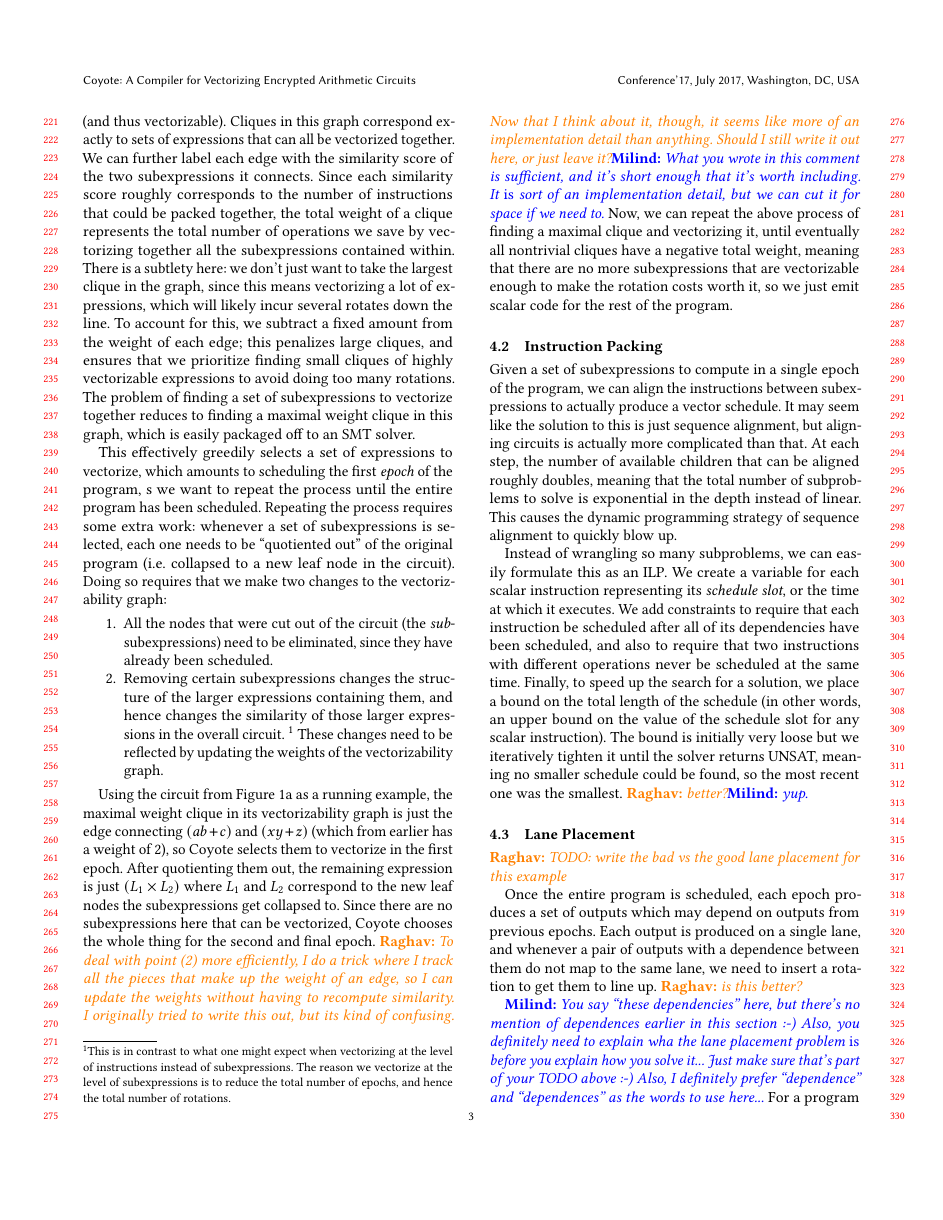
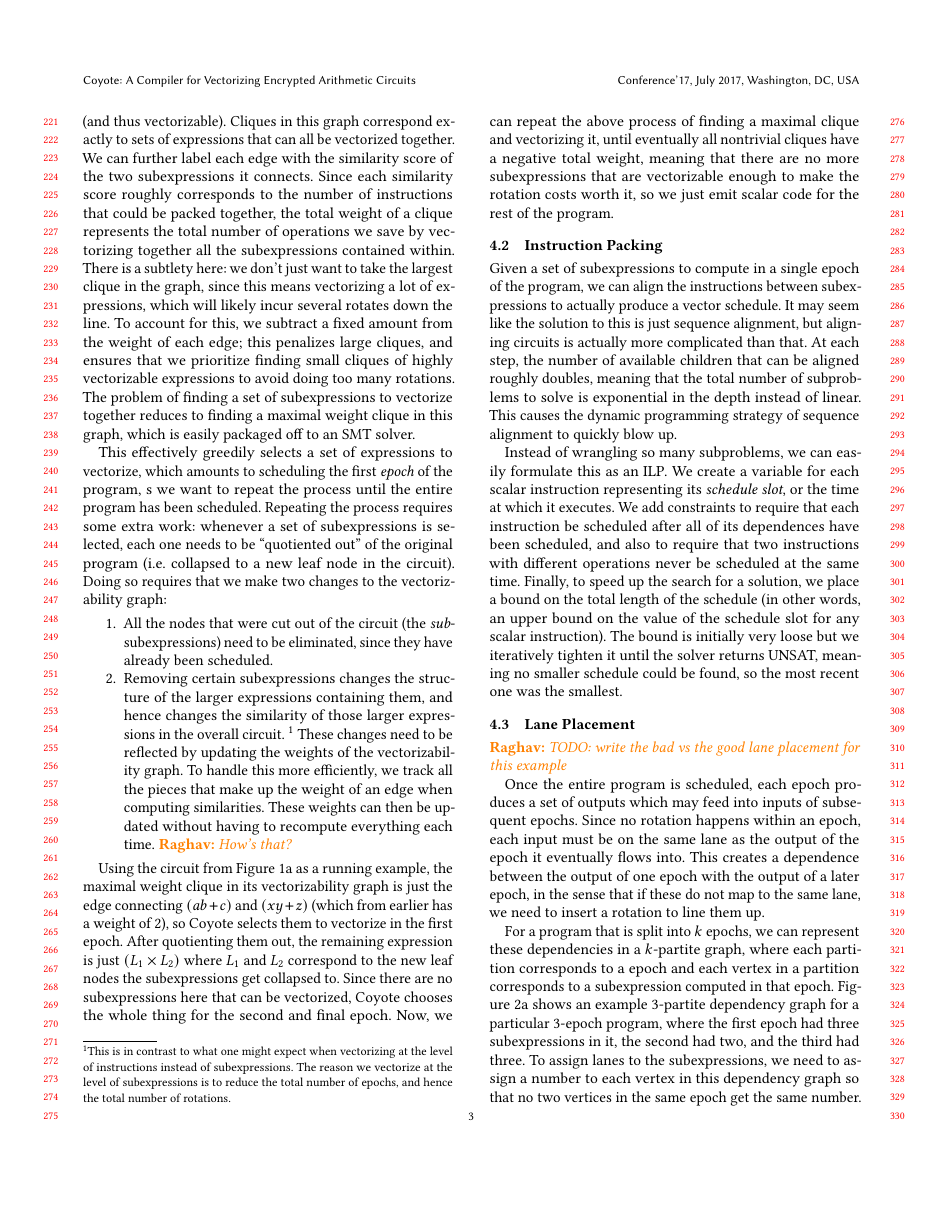
Before and after one commit to raghav198/coyote, a LaTeX paper (writeup/main.tex, which reads writeup/design.tex): page 3 of 5. Compiled offline with pdfLaTeX.

Commit message:
addressed these comments

```diff
--- a/writeup/design.tex
+++ b/writeup/design.tex
@@ -63,7 +56,7 @@ Repeating the process requires some extra work: whenever a set of subexpressions
 Doing so requires that we make two changes to the vectorizability graph:
 \begin{enumerate}
     \item All the nodes that were cut out of the circuit (the {\em sub}-subexpressions) need to be eliminated, since they have already been scheduled.
-    \item Removing certain subexpressions changes the structure of the larger expressions containing them, and hence changes the similarity of those larger  expressions in the overall circuit. \footnote{This is in contrast to what one might expect when vectorizing at the level of instructions instead of subexpressions. The reason we vectorize at the level of subexpressions is to reduce the total number of epochs, and hence the total number of rotations.} These changes need to be reflected by updating the weights of the vectorizability graph.
+    \item Removing certain subexpressions changes the structure of the larger expressions containing them, and hence changes the similarity of those larger  expressions in the overall circuit. \footnote{This is in contrast to what one might expect when vectorizing at the level of instructions instead of subexpressions. The reason we vectorize at the level of subexpressions is to reduce the total number of epochs, and hence the total number of rotations.} These changes need to be reflected by updating the weights of the vectorizability graph. To handle this more efficiently, we track all the pieces that make up the weight of an edge when computing similarities. These weights can then be updated without having to recompute everything each time. \raghav{How's that?}
 \end{enumerate}
 
 Using the circuit from Figure~\ref{fig:small-expr-circuit} as a running example, the maximal weight clique in its vectorizability graph is just the edge connecting $(ab + c)$ and $(xy + z)$ (which from earlier has a weight of 2), so \system selects them to vectorize in the first epoch.
@@ -76,7 +69,7 @@ Since there are no subexpressions here that can be vectorized, \system chooses t
 % These changes must be reflected by updating the weights of the vectorizability graph.
 % To avoid having to recompute all the similarities each time, we store for each edge the list of operations it could pack together; the edge weight can be recovered as the sum of the costs of all of these (in the simplest case, the length). \milind{very confusing...}
 % Each time a node is quotiented out, it is removed from each list that contains it; doing so automatically updates all the edge weights to account for its removal.
-\raghav{To deal with point (2) more efficiently, I do a trick where I track all the pieces that make up the weight of an edge, so I can update the weights without having to recompute similarity. I originally tried to write this out, but its kind of confusing. Now that I think about it, though, it seems like more of an implementation detail than anything. Should I still write it out here, or just leave it?}\milind{What you wrote in this comment is sufficient, and it's short enough that it's worth including. It {\em is} sort of an implementation detail, but we can cut it for space if we need to.}
+% \raghav{To deal with point (2) more efficiently, I do a trick where I track all the pieces that make up the weight of an edge, so I can update the weights without having to recompute similarity. I originally tried to write this out, but its kind of confusing. Now that I think about it, though, it seems like more of an implementation detail than anything. Should I still write it out here, or just leave it?}\milind{What you wrote in this comment is sufficient, and it's short enough that it's worth including. It {\em is} sort of an implementation detail, but we can cut it for space if we need to.}
 Now, we can repeat the above process of finding a maximal clique and vectorizing it, until eventually all nontrivial cliques have a negative total weight, meaning that there are no more subexpressions that are vectorizable enough to make the rotation costs worth it, so we just emit scalar code for the rest of the program.
 
 \subsection{Instruction Packing}
@@ -89,9 +82,9 @@ This causes the dynamic programming strategy of sequence alignment to quickly bl
 
 Instead of wrangling so many subproblems, we can easily formulate this as an ILP.
 We create a variable for each scalar instruction representing its {\em schedule slot}, or the time at which it executes.
-We add constraints to require that each instruction be scheduled after all of its dependencies have been scheduled, and also to require that two instructions with different operations never be scheduled at the same time.
+We add constraints to require that each instruction be scheduled after all of its dependences have been scheduled, and also to require that two instructions with different operations never be scheduled at the same time.
 Finally, to speed up the search for a solution, we place a bound on the total length of the schedule (in other words, an upper bound on the value of the schedule slot for any scalar instruction).
-The bound is initially very loose but we iteratively tighten it until the solver returns UNSAT, meaning no smaller schedule could be found, so the most recent one was the smallest. \raghav{better?}\milind{yup.}
+The bound is initially very loose but we iteratively tighten it until the solver returns UNSAT, meaning no smaller schedule could be found, so the most recent one was the smallest.
 
 % Instead of wrangling so many subproblems, we can easily pass this off to an SMT solver. \milind{Maybe say that you formulate this as an ILP? "pass to an SMT solver" is an implementation decision -- the {\em design} is that you create a bunch of ILP constraints}
 % The encoding consists of a variable for each instruction representing when it gets scheduled, as well as constraints that require two instructions scheduled at the same time to have the same operation, and constraints that require the two dependencies of each instruction to be scheduled before it.
@@ -123,11 +116,13 @@ The bound is initially very loose but we iteratively tighten it until the solver
     \caption{An example coloring the edges of a dependency graph to produce a good lane assignment}\label{fig:lane-assignment}
 \end{figure*}
 
-Once the entire program is scheduled, each epoch produces a set of outputs which may depend on outputs from previous epochs.
-Each output is produced on a single lane, and whenever a pair of outputs with a dependence between them do not map to the same lane, we need to insert a rotation to get them to line up. \raghav{is this better?}
+Once the entire program is scheduled, each epoch produces a set of outputs which may feed into inputs of subsequent epochs.
+Since no rotation happens within an epoch, each input must be on the same lane as the output of the epoch it eventually flows into.
+This creates a dependence between the output of one epoch with the output of a later epoch, in the sense that if these do not map to the same lane, we need to insert a rotation to line them up.
+% Once the entire program is scheduled, each epoch produces a set of outputs which may depend on outputs from previous epochs.
+% Each output is produced on a single lane, and whenever a pair of outputs with a dependence between them do not map to the same lane, we need to insert a rotation to get them to line up. \raghav{is this better?}
 
 % Scheduling the program in the way described above amounts to splitting it into a number of {\em epochs}, where each epoch consists of a set of subexpressions to compute. \milind{again ``phase'' vs ``stage''. Also, what's important here isn't that you have the phases -- what's important is that each phase generates output operands in particular lanes, and those operands might need to hook up to one or more input operands in other phases, which means that either the lanes need to be set so everything lines up right, or you need to add rotations.}
-\milind{You say ``these dependencies'' here, but there's no mention of dependences earlier in this section :-) Also, you definitely need to explain wha the lane placement problem {\em is} before you explain how you solve it... Just make sure that's part of your TODO above :-) Also, I definitely prefer ``dependence'' and ``dependences'' as the words to use here...}
 For a program that is split into $k$ epochs, we can represent these dependencies in a $k$-partite graph, where each partition corresponds to a epoch and each vertex in a partition corresponds to a subexpression computed in that epoch.
 Figure~\ref{fig:dependency-graph} shows an example 3-partite dependency graph for a particular 3-epoch program, where the first epoch had three subexpressions in it, the second had two, and the third had three.
 To assign lanes to the subexpressions, we need to assign a number to each vertex in this dependency graph so that no two vertices in the same epoch get the same number.
```
Also changed, not shown: writeup/design.tex (9 more changed lines).
